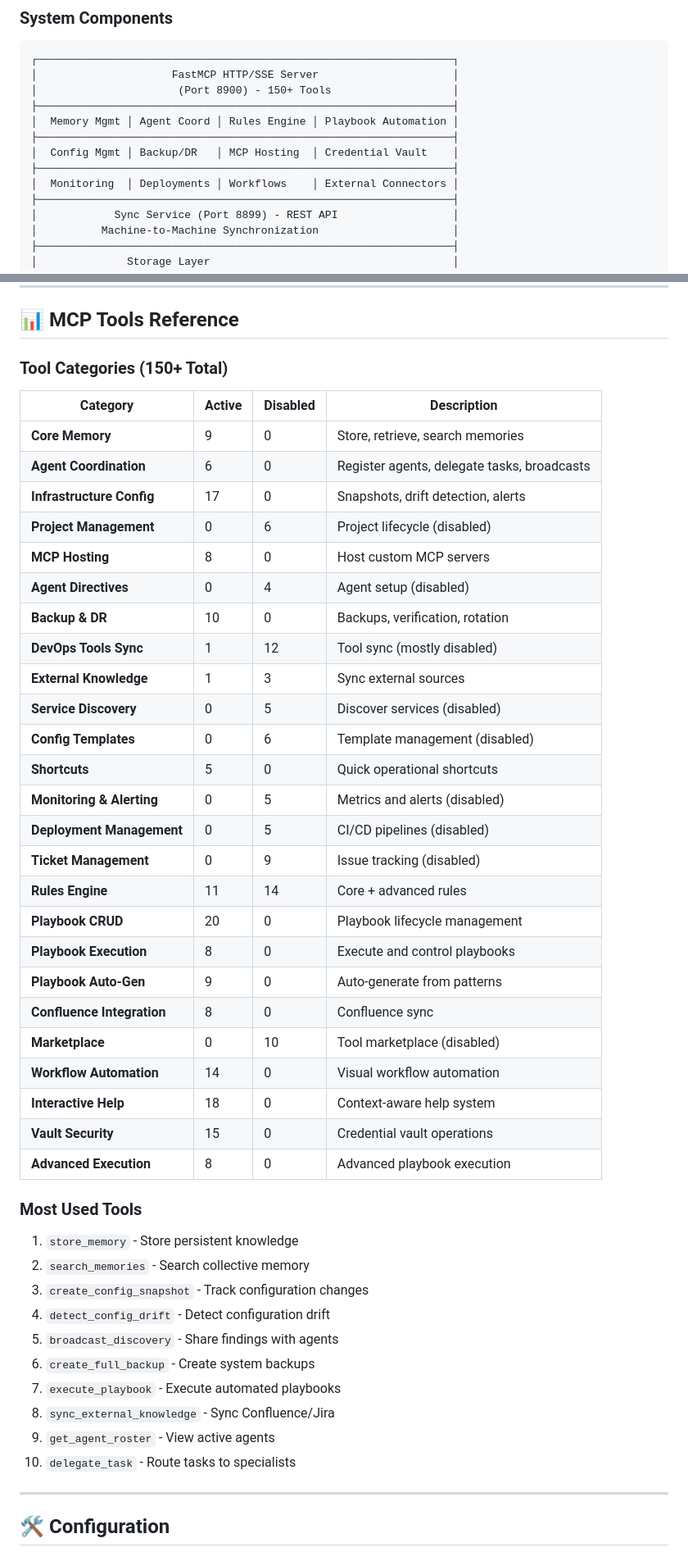
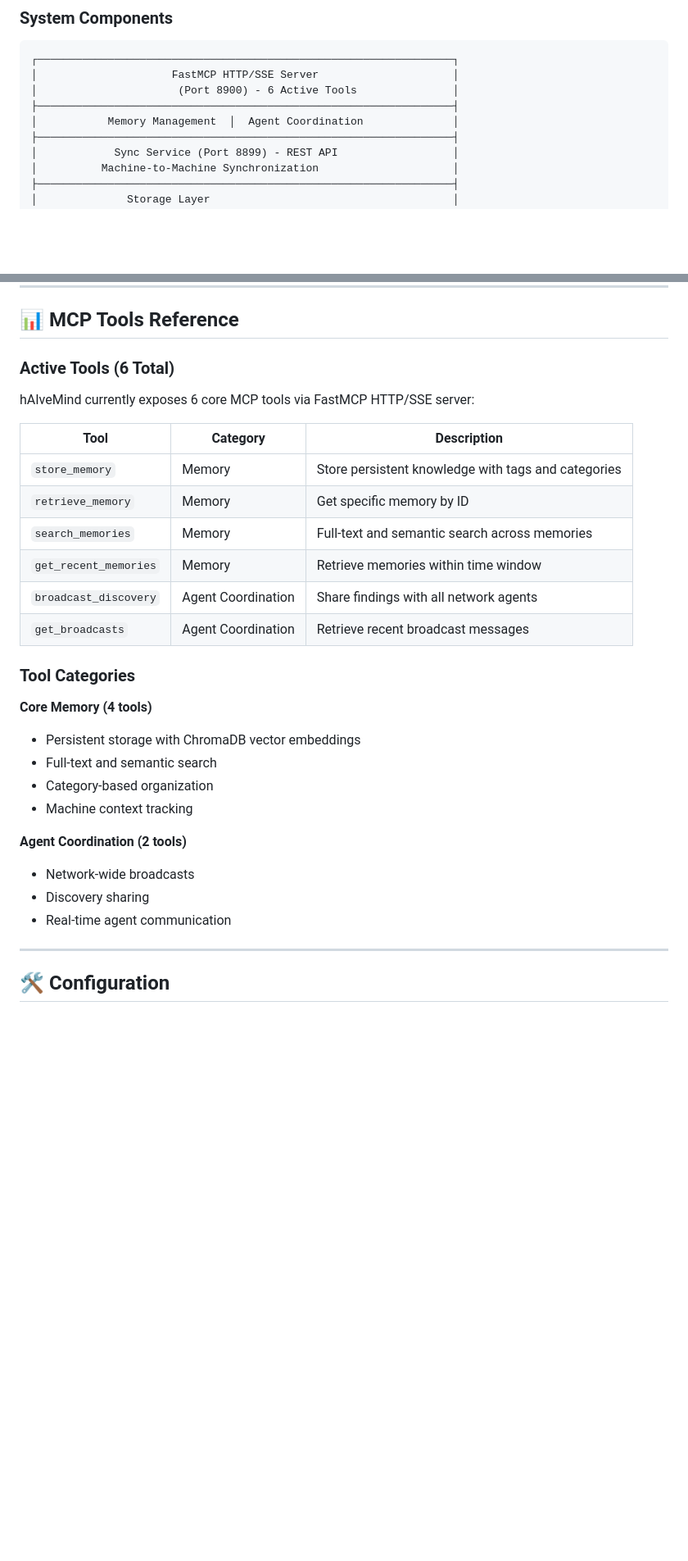
Before and after one commit to lancejames221b/agent-hivemind, a Markdown page: README.md, 2 parts joined by grey strips. Shown: that part at 82% size. GitHub-like rendering; blank space fills up the shorter version.

Commit message:
fix: Update README to reflect 6 active MCP tools, not 150+
Corrections:
- MCP tools: 6 active (not 150+)
- Architecture diagram: Simplified to show core components
- Tool reference: Accurate list of active tools only
- Statistics: Updated tool count
- Removed misleading feature descriptions for unimplemented subsystems

Active tools:
- store_memory, retrieve_memory, search_memories, get_recent_memories
- broadcast_discovery, get_broadcasts

````diff
--- a/README.md
+++ b/README.md
@@ -109,13 +109,9 @@ curl http://localhost:8900/sse
 ```
 ┌─────────────────────────────────────────────────────────────────┐
 │                     FastMCP HTTP/SSE Server                     │
-│                      (Port 8900) - 150+ Tools                   │
+│                      (Port 8900) - 6 Active Tools               │
 ├─────────────────────────────────────────────────────────────────┤
-│  Memory Mgmt │ Agent Coord │ Rules Engine │ Playbook Automation │
-├─────────────────────────────────────────────────────────────────┤
-│  Config Mgmt │ Backup/DR   │ MCP Hosting  │ Credential Vault    │
-├─────────────────────────────────────────────────────────────────┤
-│  Monitoring  │ Deployments │ Workflows    │ External Connectors │
+│           Memory Management  │  Agent Coordination              │
 ├─────────────────────────────────────────────────────────────────┤
 │            Sync Service (Port 8899) - REST API                  │
 │          Machine-to-Machine Synchronization                     │
@@ -337,48 +333,31 @@ Ultra-lightweight interface optimized for AI browser automation:
 
 ## 📊 MCP Tools Reference
 
-### Tool Categories (150+ Total)
+### Active Tools (6 Total)
 
-| Category | Active | Disabled | Description |
-|----------|--------|----------|-------------|
-| **Core Memory** | 9 | 0 | Store, retrieve, search memories |
-| **Agent Coordination** | 6 | 0 | Register agents, delegate tasks, broadcasts |
-| **Infrastructure Config** | 17 | 0 | Snapshots, drift detection, alerts |
-| **Project Management** | 0 | 6 | Project lifecycle (disabled) |
-| **MCP Hosting** | 8 | 0 | Host custom MCP servers |
-| **Agent Directives** | 0 | 4 | Agent setup (disabled) |
-| **Backup & DR** | 10 | 0 | Backups, verification, rotation |
-| **DevOps Tools Sync** | 1 | 12 | Tool sync (mostly disabled) |
-| **External Knowledge** | 1 | 3 | Sync external sources |
-| **Service Discovery** | 0 | 5 | Discover services (disabled) |
-| **Config Templates** | 0 | 6 | Template management (disabled) |
-| **Shortcuts** | 5 | 0 | Quick operational shortcuts |
-| **Monitoring & Alerting** | 0 | 5 | Metrics and alerts (disabled) |
-| **Deployment Management** | 0 | 5 | CI/CD pipelines (disabled) |
-| **Ticket Management** | 0 | 9 | Issue tracking (disabled) |
-| **Rules Engine** | 11 | 14 | Core + advanced rules |
-| **Playbook CRUD** | 20 | 0 | Playbook lifecycle management |
-| **Playbook Execution** | 8 | 0 | Execute and control playbooks |
-| **Playbook Auto-Gen** | 9 | 0 | Auto-generate from patterns |
-| **Confluence Integration** | 8 | 0 | Confluence sync |
-| **Marketplace** | 0 | 10 | Tool marketplace (disabled) |
-| **Workflow Automation** | 14 | 0 | Visual workflow automation |
-| **Interactive Help** | 18 | 0 | Context-aware help system |
-| **Vault Security** | 15 | 0 | Credential vault operations |
-| **Advanced Execution** | 8 | 0 | Advanced playbook execution |
+hAIveMind currently exposes 6 core MCP tools via FastMCP HTTP/SSE server:
 
-### Most Used Tools
+| Tool | Category | Description |
+|------|----------|-------------|
+| `store_memory` | Memory | Store persistent knowledge with tags and categories |
+| `retrieve_memory` | Memory | Get specific memory by ID |
+| `search_memories` | Memory | Full-text and semantic search across memories |
+| `get_recent_memories` | Memory | Retrieve memories within time window |
+| `broadcast_discovery` | Agent Coordination | Share findings with all network agents |
+| `get_broadcasts` | Agent Coordination | Retrieve recent broadcast messages |
 
-1. `store_memory` - Store persistent knowledge
-2. `search_memories` - Search collective memory
-3. `create_config_snapshot` - Track configuration changes
-4. `detect_config_drift` - Detect configuration drift
-5. `broadcast_discovery` - Share findings with agents
-6. `create_full_backup` - Create system backups
-7. `execute_playbook` - Execute automated playbooks
-8. `sync_external_knowledge` - Sync Confluence/Jira
-9. `get_agent_roster` - View active agents
-10. `delegate_task` - Route tasks to specialists
+### Tool Categories
+
+**Core Memory (4 tools)**
+- Persistent storage with ChromaDB vector embeddings
+- Full-text and semantic search
+- Category-based organization
+- Machine context tracking
+
+**Agent Coordination (2 tools)**
+- Network-wide broadcasts
+- Discovery sharing
+- Real-time agent communication
 
 ---
 
````
Also changed, not shown: other parts of README.md (+2 -2 lines).
